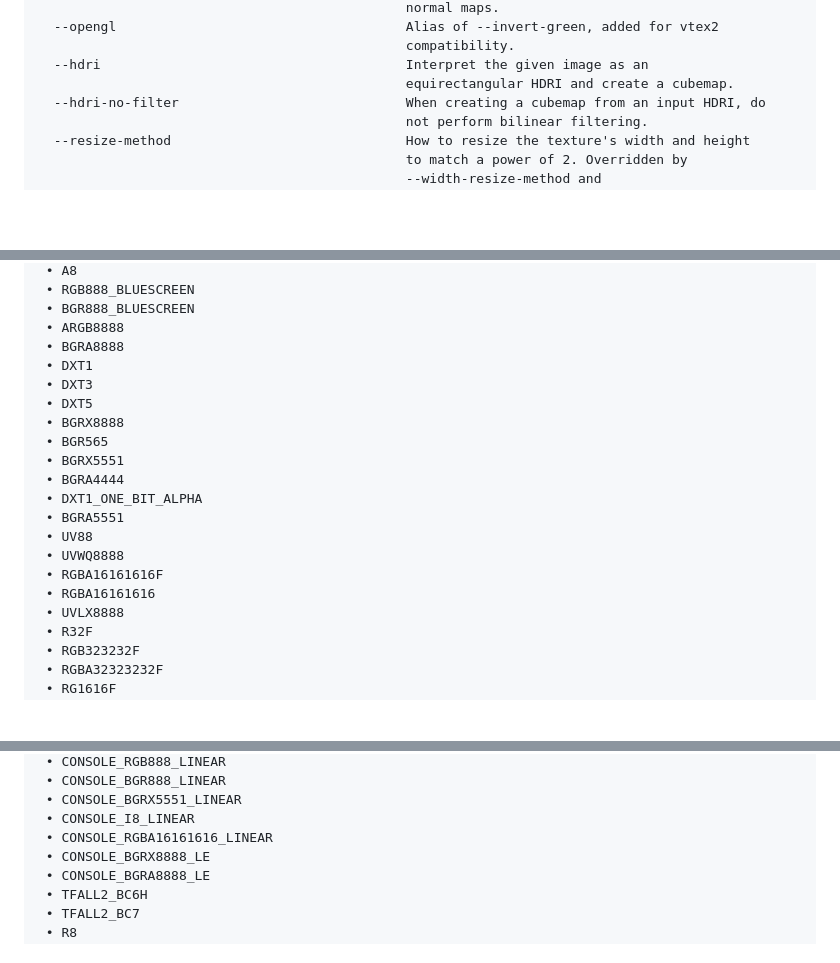
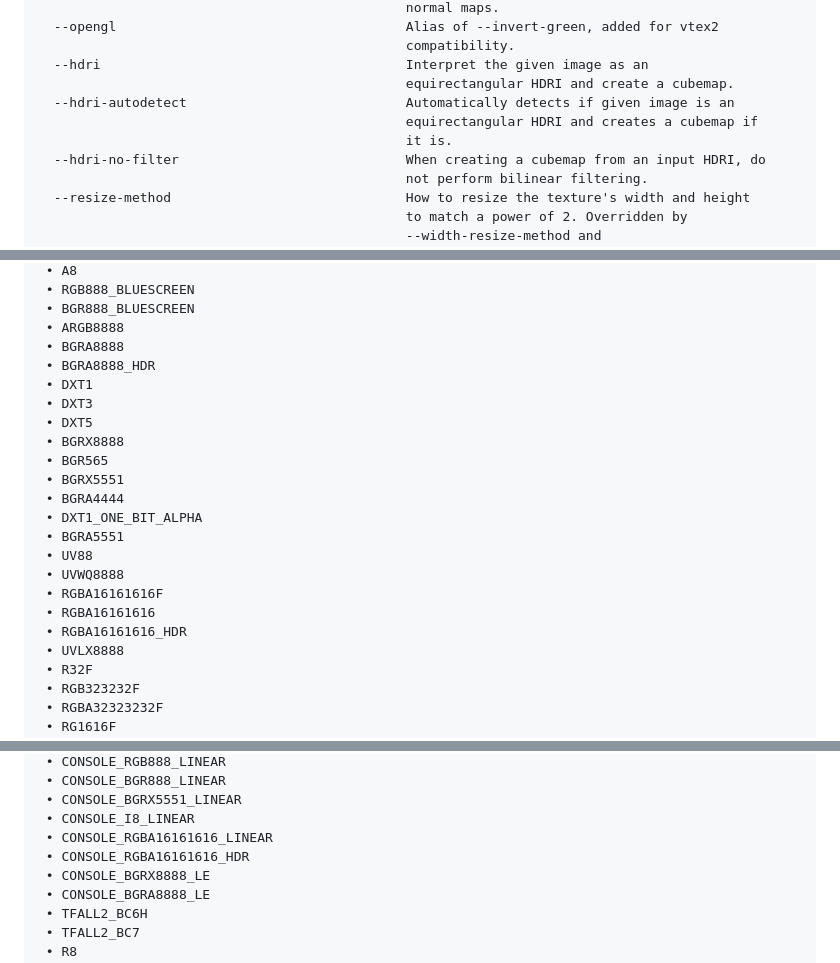
Before and after one commit to craftablescience/MareTF, a Markdown page: README.md, 3 parts joined by grey strips. Rendered like a GitHub page; blank space fills up the shorter version.

```diff
--- a/README.md
+++ b/README.md
@@ -224,6 +253,9 @@ Optional arguments:
                                                compatibility.
   --hdri                                       Interpret the given image as an
                                                equirectangular HDRI and create a cubemap.
+  --hdri-autodetect                            Automatically detects if given image is an
+                                               equirectangular HDRI and creates a cubemap if
+                                               it is.
   --hdri-no-filter                             When creating a cubemap from an input HDRI, do
                                                not perform bilinear filtering.
   --resize-method                              How to resize the texture's width and height
@@ -422,6 +469,7 @@ IMAGE_FORMAT
  • BGR888_BLUESCREEN
  • ARGB8888
  • BGRA8888
+ • BGRA8888_HDR
  • DXT1
  • DXT3
  • DXT5
@@ -435,6 +483,7 @@ IMAGE_FORMAT
  • UVWQ8888
  • RGBA16161616F
  • RGBA16161616
+ • RGBA16161616_HDR
  • UVLX8888
  • R32F
  • RGB323232F
@@ -458,6 +507,7 @@ IMAGE_FORMAT
  • CONSOLE_BGRX5551_LINEAR
  • CONSOLE_I8_LINEAR
  • CONSOLE_RGBA16161616_LINEAR
+ • CONSOLE_RGBA16161616_HDR
  • CONSOLE_BGRX8888_LE
  • CONSOLE_BGRA8888_LE
  • TFALL2_BC6H
```
Also changed, not shown: other parts of README.md (+68 -23 lines).
